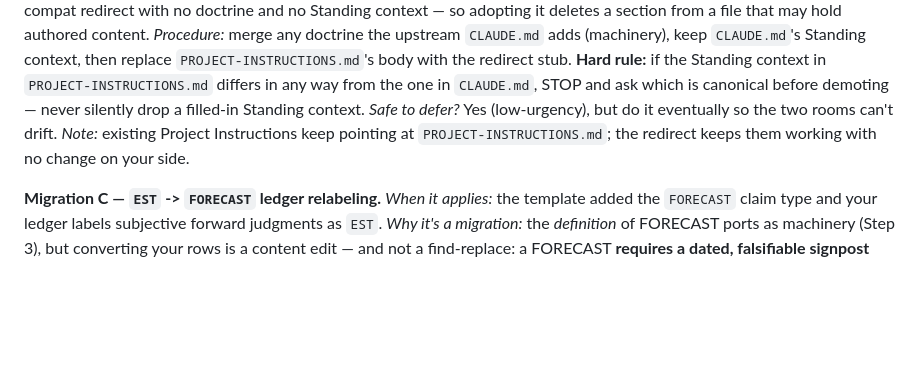
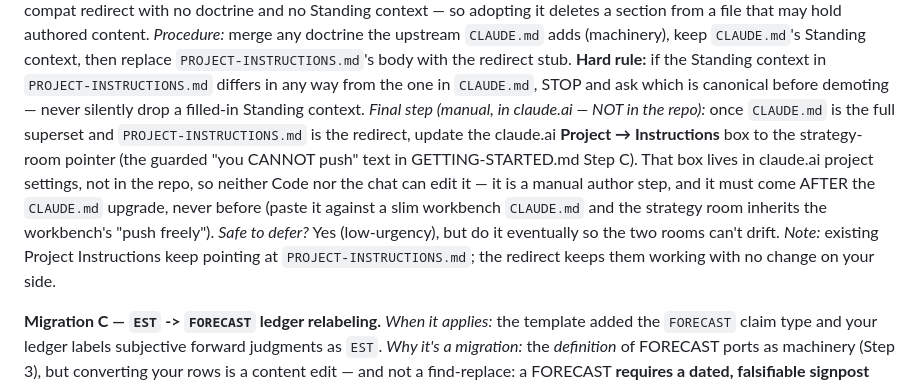
Before and after one commit to m4gr4th34/dossier-quantum-computing-general-overview, a Markdown page: README.md, the part around the change. Rendered like a GitHub page; blank space fills up the shorter version.

Commit message:
README: refresh Migration B note with the manual claude.ai final-step (preserve banner + Phase 0 link)

```diff
--- a/README.md
+++ b/README.md
@@ -268,10 +268,18 @@ adds (machinery), keep `CLAUDE.md`'s Standing context, then replace
 `PROJECT-INSTRUCTIONS.md`'s body with the redirect stub. **Hard rule:** if the
 Standing context in `PROJECT-INSTRUCTIONS.md` differs in any way from the one in
 `CLAUDE.md`, STOP and ask which is canonical before demoting — never silently
-drop a filled-in Standing context. *Safe to defer?* Yes (low-urgency), but do it
-eventually so the two rooms can't drift. *Note:* existing Project Instructions
-keep pointing at `PROJECT-INSTRUCTIONS.md`; the redirect keeps them working with
-no change on your side.
+drop a filled-in Standing context. *Final step (manual, in claude.ai — NOT in
+the repo):* once `CLAUDE.md` is the full superset and `PROJECT-INSTRUCTIONS.md`
+is the redirect, update the claude.ai **Project → Instructions** box to the
+strategy-room pointer (the guarded "you CANNOT push" text in GETTING-STARTED.md
+Step C). That box lives in claude.ai project settings, not in the repo, so
+neither Code nor the chat can edit it — it is a manual author step, and it must
+come AFTER the `CLAUDE.md` upgrade, never before (paste it against a slim
+workbench `CLAUDE.md` and the strategy room inherits the workbench's "push
+freely"). *Safe to defer?* Yes (low-urgency), but do it eventually so the two
+rooms can't drift. *Note:* existing Project Instructions keep pointing at
+`PROJECT-INSTRUCTIONS.md`; the redirect keeps them working with no change on
+your side.
 
 **Migration C — `EST` -> `FORECAST` ledger relabeling.**
 *When it applies:* the template added the `FORECAST` claim type and your ledger
```
